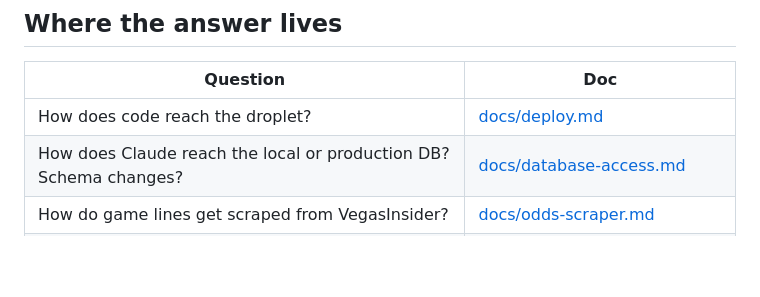
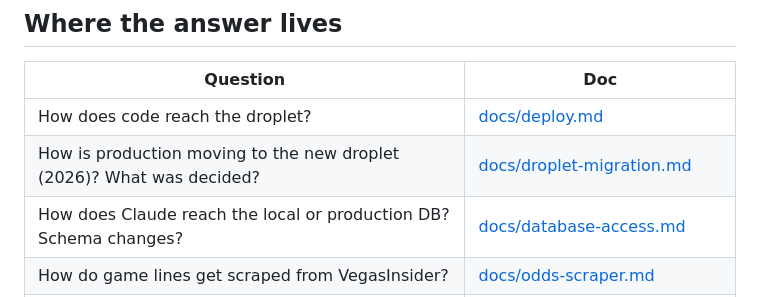
Before and after one commit to utexasscott/pick55, a Markdown page: CLAUDE.md, the part around the change. Rendered like a GitHub page; blank space fills up the shorter version.

```diff
--- a/CLAUDE.md
+++ b/CLAUDE.md
@@ -28,6 +28,7 @@ NFL/NCAA football confidence-pick pool. Plain PHP 7.x web app (no framework) usi
 | Question | Doc |
 |---|---|
 | How does code reach the droplet? | [docs/deploy.md](docs/deploy.md) |
+| How is production moving to the new droplet (2026)? What was decided? | [docs/droplet-migration.md](docs/droplet-migration.md) |
 | How does Claude reach the local or production DB? Schema changes? | [docs/database-access.md](docs/database-access.md) |
 | How do game lines get scraped from VegasInsider? | [docs/odds-scraper.md](docs/odds-scraper.md) |
 | How does Claude pick a week's 14 games from the scrape? | `/pick-games` skill: [.claude/skills/pick-games/SKILL.md](.claude/skills/pick-games/SKILL.md) |
```
Also changed, not shown: docs/droplet-migration.md (added, +51 -0 lines).
